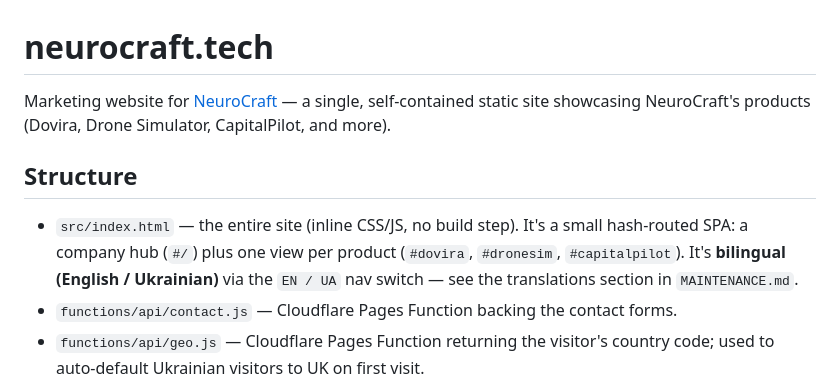
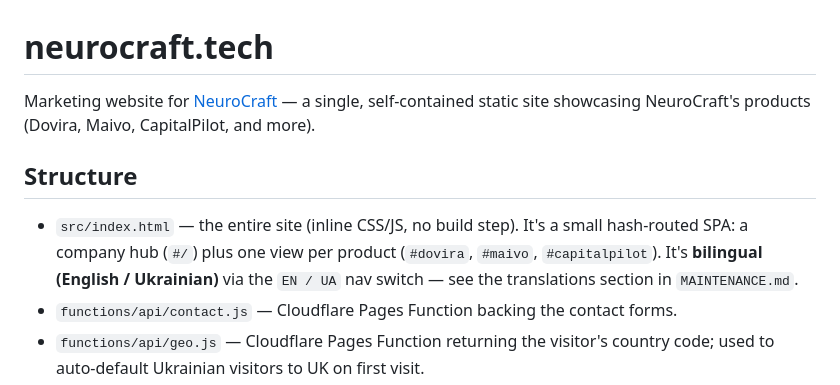
Before and after one commit to Neuro-Craft/neurocraft.tech, a Markdown page: README.md, the part around the change. GitHub-like rendering.

Commit message:
Update docs for Maivo product naming
- Replace Drone Simulator references with Maivo
- Refresh routing and lead-type examples

```diff
--- a/README.md
+++ b/README.md
@@ -1,13 +1,13 @@
 # neurocraft.tech
 
 Marketing website for [NeuroCraft](https://neurocraft.tech) — a single, self-contained
-static site showcasing NeuroCraft's products (Dovira, Drone Simulator, CapitalPilot, and more).
+static site showcasing NeuroCraft's products (Dovira, Maivo, CapitalPilot, and more).
 
 ## Structure
 
 - `src/index.html` — the entire site (inline CSS/JS, no build step). It's a small
   hash-routed SPA: a company hub (`#/`) plus one view per product (`#dovira`,
-  `#dronesim`, `#capitalpilot`). It's **bilingual (English / Ukrainian)** via the
+  `#maivo`, `#capitalpilot`). It's **bilingual (English / Ukrainian)** via the
   `EN / UA` nav switch — see the translations section in `MAINTENANCE.md`.
 - `functions/api/contact.js` — Cloudflare Pages Function backing the contact forms.
 - `functions/api/geo.js` — Cloudflare Pages Function returning the visitor's country
```
Also changed, not shown: MAINTENANCE.md (+6 -6 lines).
